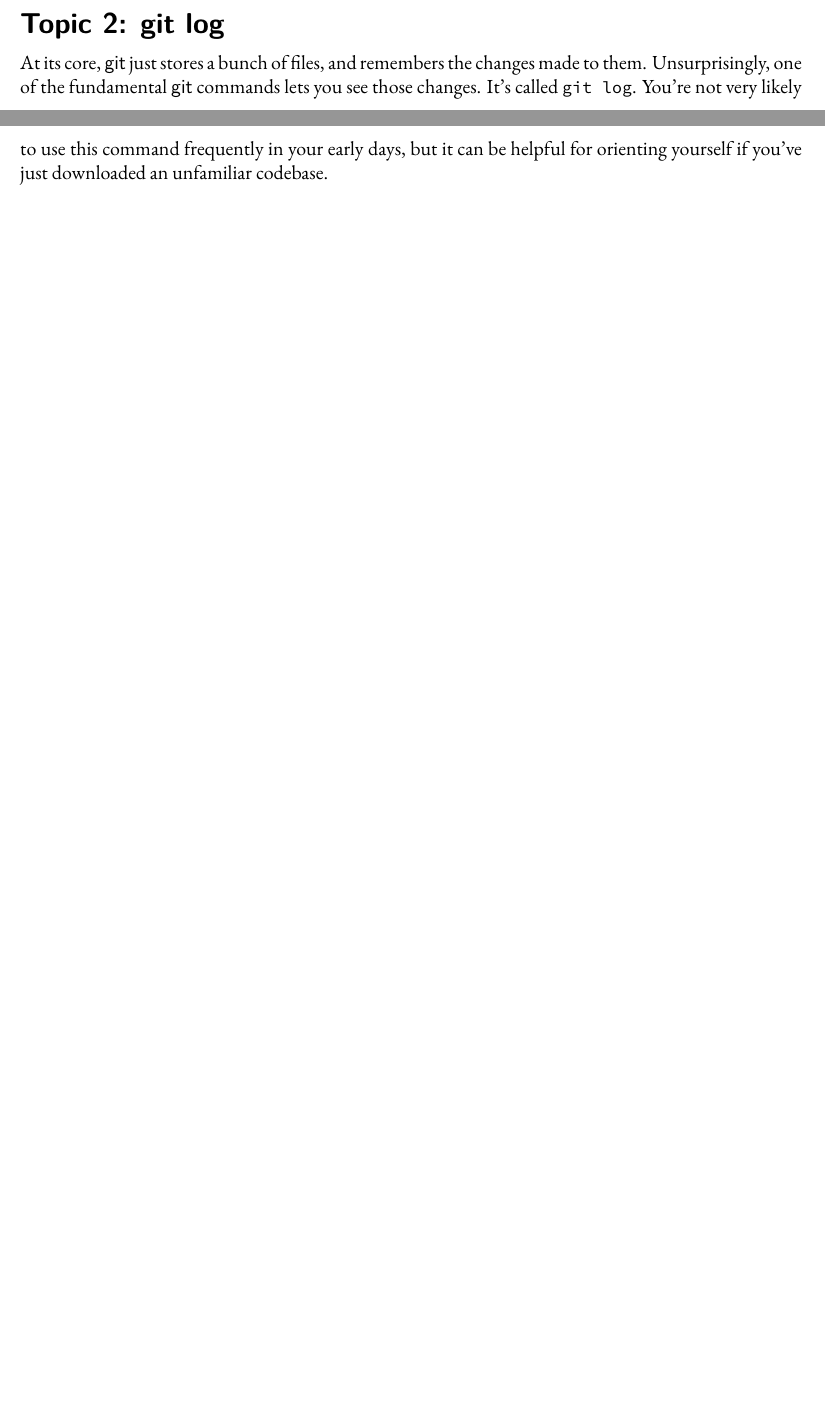
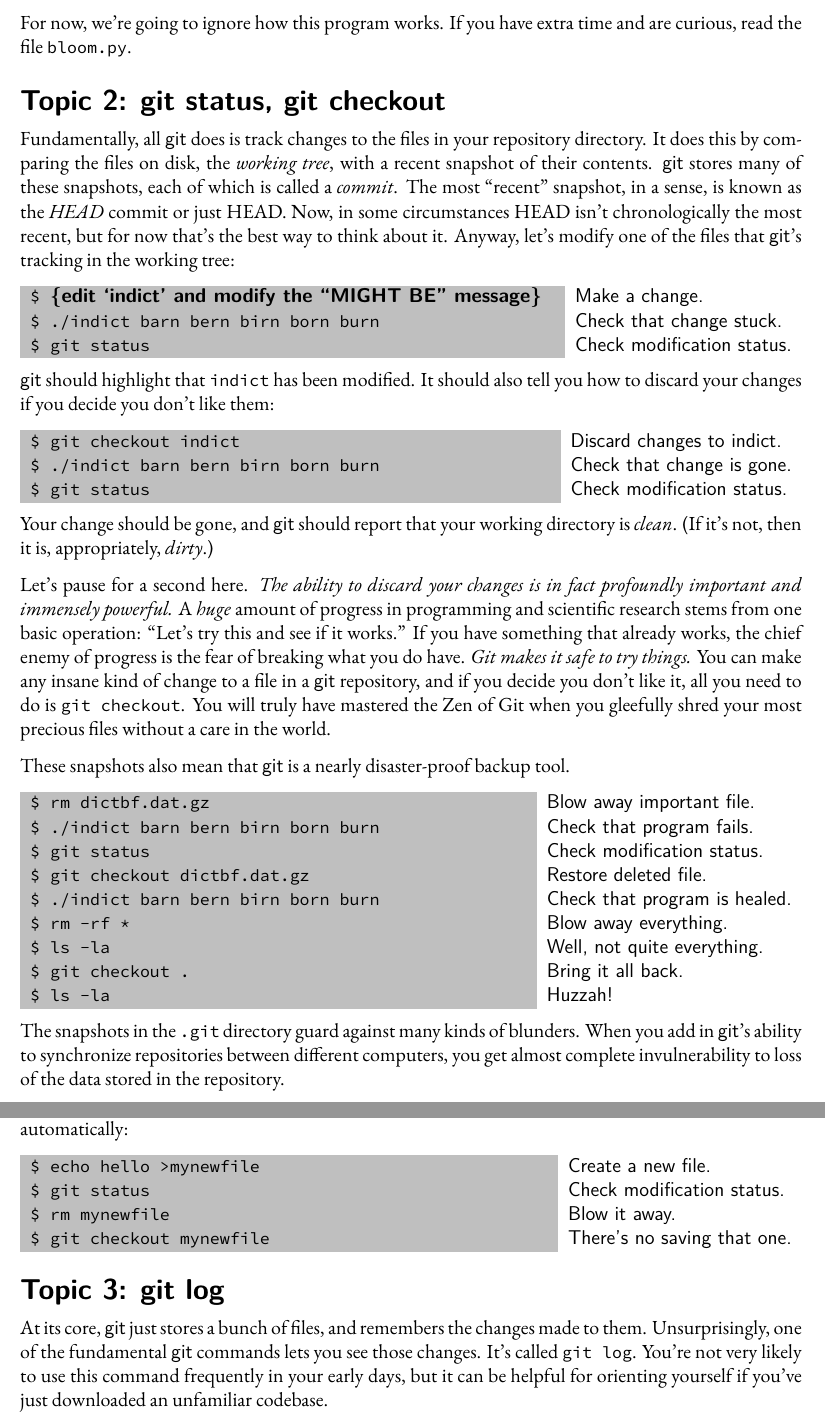
Before and after one commit to pkgw/git-lab, a LaTeX document (handout/handout.tex): two parts of pages 3 and 4 of 5 before the commit and two parts of pages 4 and 5 of 6 after it, joined at a grey line, cut at the place of the change, the shorter picture padded with empty space. Compiled offline with XeLaTeX; a missing font is replaced by an installed copy or a similar font.

Commit message:
handout: checkpoint

```diff
--- a/handout/handout.tex
+++ b/handout/handout.tex
@@ -129,3 +135,76 @@ usually very helpful.
+For now, we're going to ignore how this program works. If you have extra time
+and are curious, read the file \t{bloom.py}.
+
+
+\section{git status, git checkout}
+
+Fundamentally, all \git\ does is track changes to the files in your repository
+directory. It does this by comparing the files on disk, the \i{working tree},
+with a recent snapshot of their contents. \git\ stores many of these
+snapshots, each of which is called a \i{commit}. The most ``recent'' snapshot,
+in a sense, is known as the \i{HEAD} commit or just HEAD. Now, in some
+circumstances HEAD isn't chronologically the most recent, but for now that's
+the best way to think about it. Anyway, let's modify one of the files that
+\git's tracking in the working tree:
+
+\begin{typeme}
+\p{edit `indict' and modify the ``MIGHT BE'' message} & Make a change. \\
+./indict barn bern birn born burn & Check that change stuck. \\
+git status & Check modification status.
+\end{typeme}
+
+\git\ should highlight that \t{indict} has been modified. It should also tell
+you how to discard your changes if you decide you don't like them:
+
+\begin{typeme}
+git checkout indict & Discard changes to indict. \\
+./indict barn bern birn born burn & Check that change is gone. \\
+git status & Check modification status.
+\end{typeme}
+
+Your change should be gone, and \git\ should report that your working
+directory is \i{clean}. (If it's not, then it is, appropriately, \i{dirty}.)
+
+Let's pause for a second here. \i{The ability to discard your changes is in
+  fact profoundly important and immensely powerful.} A \i{huge} amount of
+progress in programming and scientific research stems from one basic
+operation: ``Let's try this and see if it works.'' If you have something that
+already works, the chief enemy of progress is the fear of breaking what you do
+have. \textit{Git makes it safe to try things.} You can make any insane kind
+of change to a file in a \git\ repository, and if you decide you don't like
+it, all you need to do is \t{git~checkout}. You will truly have mastered the
+Zen of Git when you gleefully shred your most precious files without a care in
+the world.
+
+These snapshots also mean that \git\ is a nearly disaster-proof backup tool.
+
+\begin{typeme}
+rm dictbf.dat.gz & Blow away important file. \\
+./indict barn bern birn born burn & Check that program fails. \\
+git status & Check modification status. \\
+git checkout dictbf.dat.gz & Restore deleted file. \\
+./indict barn bern birn born burn & Check that program is healed. \\
+rm -rf * & Blow away everything. \\
+ls -la & Well, not quite everything. \\
+git checkout . & Bring it all back. \\
+ls -la & Huzzah!
+\end{typeme}
+
+The snapshots in the \t{.git} directory guard against many kinds of blunders.
+When you add in \git's ability to synchronize repositories between different
+computers, you get almost complete invulnerability to loss of the data stored
+in the repository.
+
+Of course, \git\ needs to be tracking any file that you want to protect in
+this way. This doesn't happen automatically:
+
+\begin{typeme}
+echo hello >mynewfile & Create a new file. \\
+git status & Check modification status. \\
+rm mynewfile & Blow it away. \\
+git checkout mynewfile & There's no saving that one.
+\end{typeme}
+
 
 \section{git log}
 
```
Also changed, not shown: handout/handout.tex (6 more changed lines).
